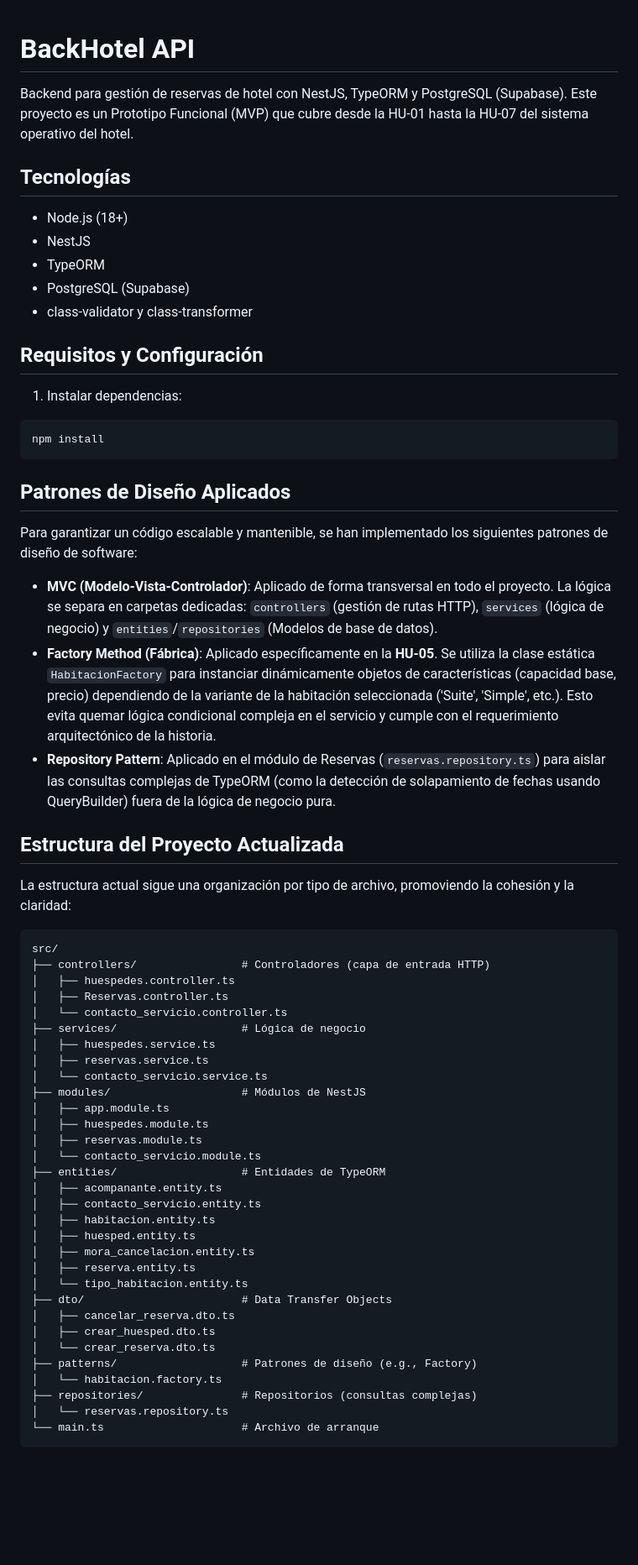
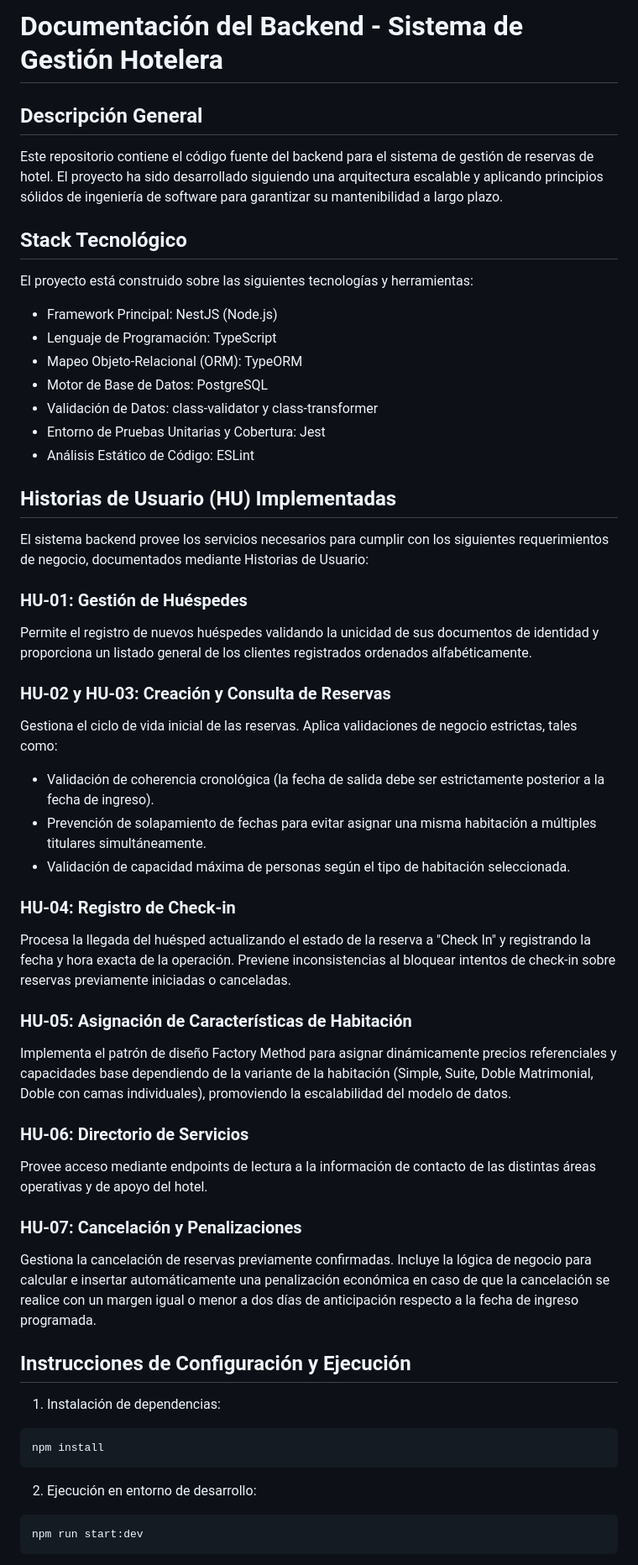
Before and after one commit to nicoleUg/backHotel, a Markdown page: README.md, the part around one of its changes. Shown at 84% size. Rendered like a GitHub page; blank space fills up the shorter version.

Commit message:
docs: refactor and update README to standardize project documentation and requirements

````diff
--- a/README.md
+++ b/README.md
@@ -1,68 +1,52 @@
+# Documentación del Backend - Sistema de Gestión Hotelera
 
-# BackHotel API
+## Descripción General
+Este repositorio contiene el código fuente del backend para el sistema de gestión de reservas de hotel. El proyecto ha sido desarrollado siguiendo una arquitectura escalable y aplicando principios sólidos de ingeniería de software para garantizar su mantenibilidad a largo plazo.
 
-Backend para gestión de reservas de hotel con NestJS, TypeORM y PostgreSQL (Supabase).
-Este proyecto es un Prototipo Funcional (MVP) que cubre desde la HU-01 hasta la HU-07 del sistema operativo del hotel.
+## Stack Tecnológico
+El proyecto está construido sobre las siguientes tecnologías y herramientas:
+- Framework Principal: NestJS (Node.js)
+- Lenguaje de Programación: TypeScript
+- Mapeo Objeto-Relacional (ORM): TypeORM
+- Motor de Base de Datos: PostgreSQL
+- Validación de Datos: class-validator y class-transformer
+- Entorno de Pruebas Unitarias y Cobertura: Jest
+- Análisis Estático de Código: ESLint
 
-## Tecnologías
+## Historias de Usuario (HU) Implementadas
 
-- Node.js (18+)
-- NestJS
-- TypeORM
-- PostgreSQL (Supabase)
-- class-validator y class-transformer
+El sistema backend provee los servicios necesarios para cumplir con los siguientes requerimientos de negocio, documentados mediante Historias de Usuario:
 
-## Requisitos y Configuración
+### HU-01: Gestión de Huéspedes
+Permite el registro de nuevos huéspedes validando la unicidad de sus documentos de identidad y proporciona un listado general de los clientes registrados ordenados alfabéticamente.
 
-1. Instalar dependencias:
+### HU-02 y HU-03: Creación y Consulta de Reservas
+Gestiona el ciclo de vida inicial de las reservas. Aplica validaciones de negocio estrictas, tales como:
+- Validación de coherencia cronológica (la fecha de salida debe ser estrictamente posterior a la fecha de ingreso).
+- Prevención de solapamiento de fechas para evitar asignar una misma habitación a múltiples titulares simultáneamente.
+- Validación de capacidad máxima de personas según el tipo de habitación seleccionada.
+
+### HU-04: Registro de Check-in
+Procesa la llegada del huésped actualizando el estado de la reserva a "Check In" y registrando la fecha y hora exacta de la operación. Previene inconsistencias al bloquear intentos de check-in sobre reservas previamente iniciadas o canceladas.
+
+### HU-05: Asignación de Características de Habitación
+Implementa el patrón de diseño Factory Method para asignar dinámicamente precios referenciales y capacidades base dependiendo de la variante de la habitación (Simple, Suite, Doble Matrimonial, Doble con camas individuales), promoviendo la escalabilidad del modelo de datos.
+
+### HU-06: Directorio de Servicios
+Provee acceso mediante endpoints de lectura a la información de contacto de las distintas áreas operativas y de apoyo del hotel.
+
+### HU-07: Cancelación y Penalizaciones
+Gestiona la cancelación de reservas previamente confirmadas. Incluye la lógica de negocio para calcular e insertar automáticamente una penalización económica en caso de que la cancelación se realice con un margen igual o menor a dos días de anticipación respecto a la fecha de ingreso programada.
+
+## Instrucciones de Configuración y Ejecución
+
+1. Instalación de dependencias:
 ```bash
 npm install
 ```
 
-
-## Patrones de Diseño Aplicados
-
-Para garantizar un código escalable y mantenible, se han implementado los siguientes patrones de diseño de software:
-
-* **MVC (Modelo-Vista-Controlador)**: Aplicado de forma transversal en todo el proyecto. La lógica se separa en carpetas dedicadas: `controllers` (gestión de rutas HTTP), `services` (lógica de negocio) y `entities`/`repositories` (Modelos de base de datos).
-* **Factory Method (Fábrica)**: Aplicado específicamente en la **HU-05**. Se utiliza la clase estática `HabitacionFactory` para instanciar dinámicamente objetos de características (capacidad base, precio) dependiendo de la variante de la habitación seleccionada ('Suite', 'Simple', etc.). Esto evita quemar lógica condicional compleja en el servicio y cumple con el requerimiento arquitectónico de la historia.
-* **Repository Pattern**: Aplicado en el módulo de Reservas (`reservas.repository.ts`) para aislar las consultas complejas de TypeORM (como la detección de solapamiento de fechas usando QueryBuilder) fuera de la lógica de negocio pura.
-
-## Estructura del Proyecto Actualizada
-
-La estructura actual sigue una organización por tipo de archivo, promoviendo la cohesión y la claridad:
-
-```text
-src/
-├── controllers/                # Controladores (capa de entrada HTTP)
-│   ├── huespedes.controller.ts
-│   ├── Reservas.controller.ts
-│   └── contacto_servicio.controller.ts
-├── services/                   # Lógica de negocio
-│   ├── huespedes.service.ts
-│   ├── reservas.service.ts
-│   └── contacto_servicio.service.ts
-├── modules/                    # Módulos de NestJS
-│   ├── app.module.ts
-│   ├── huespedes.module.ts
-│   ├── reservas.module.ts
-│   └── contacto_servicio.module.ts
-├── entities/                   # Entidades de TypeORM
-│   ├── acompanante.entity.ts
-│   ├── contacto_servicio.entity.ts
-│   ├── habitacion.entity.ts
-│   ├── huesped.entity.ts
-│   ├── mora_cancelacion.entity.ts
-│   ├── reserva.entity.ts
-│   └── tipo_habitacion.entity.ts
-├── dto/                        # Data Transfer Objects
-│   ├── cancelar_reserva.dto.ts
-│   ├── crear_huesped.dto.ts
-│   └── crear_reserva.dto.ts
-├── patterns/                   # Patrones de diseño (e.g., Factory)
-│   └── habitacion.factory.ts
-├── repositories/               # Repositorios (consultas complejas)
-│   └── reservas.repository.ts
-└── main.ts                     # Archivo de arranque
+2. Ejecución en entorno de desarrollo:
+```bash
+npm run start:dev
 ```
 
````
Also changed, not shown: other parts of README.md (+15 -29 lines).
